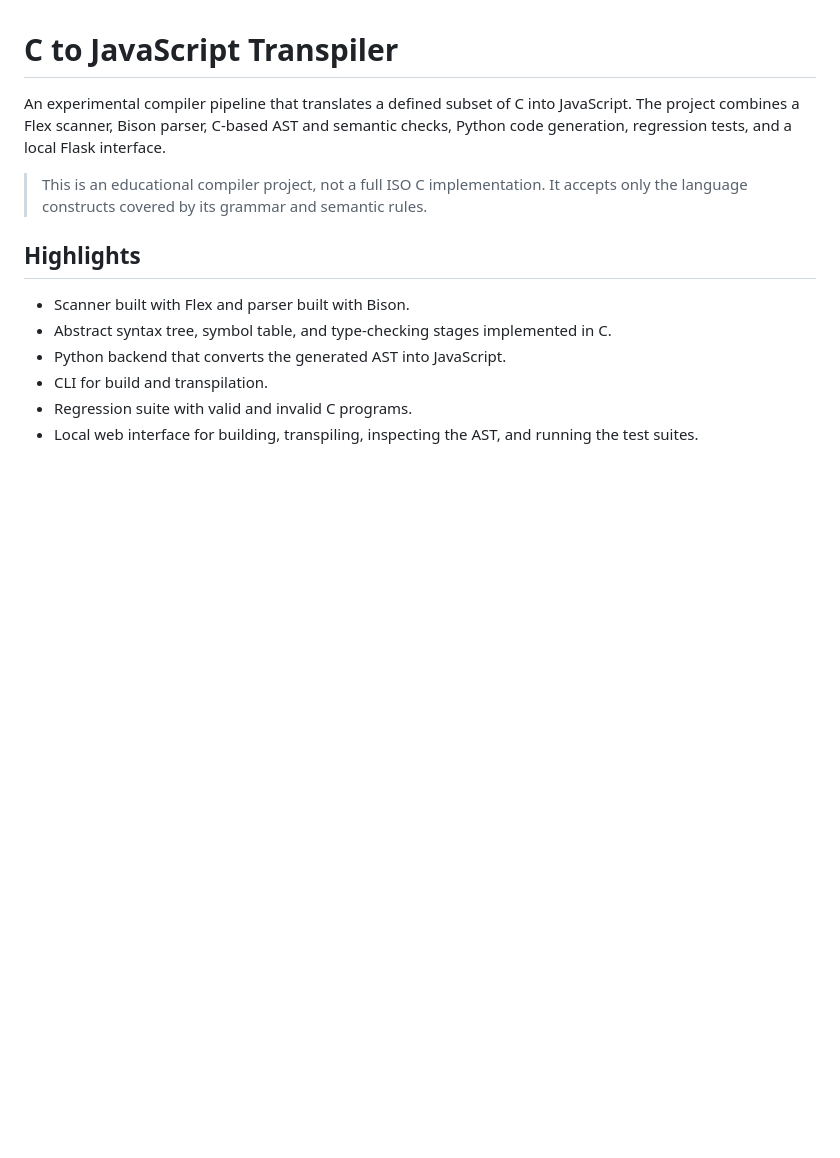
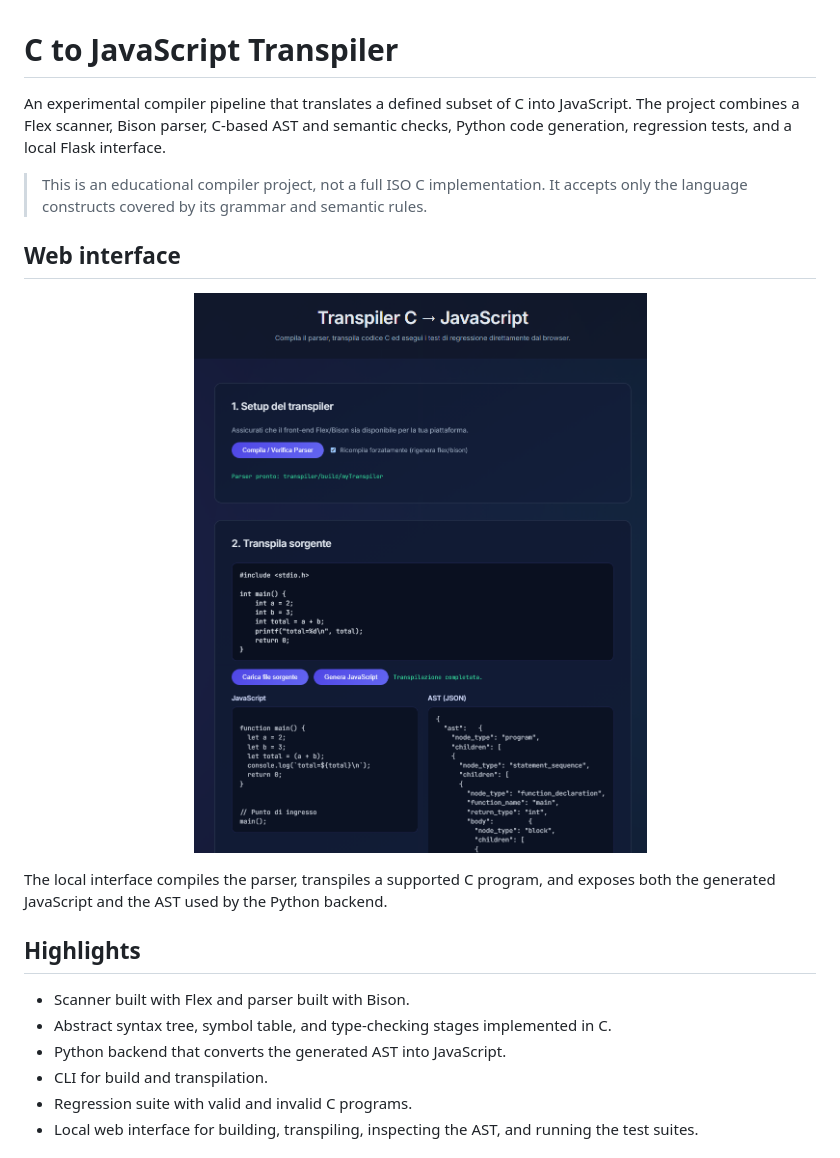
Before and after one commit to BartoloMorgigno11/C-to-JavaScript-Transpiler, a Markdown page: README.md, the part around the change. Drawn GitHub-style; pictures changed too: docs/images/web-transpiler-demo.png (added); blank space fills up the shorter version.

Commit message:
Add web interface demo screenshot

```diff
--- a/README.md
+++ b/README.md
@@ -3,6 +3,14 @@
 An experimental compiler pipeline that translates a defined subset of C into JavaScript. The project combines a Flex scanner, Bison parser, C-based AST and semantic checks, Python code generation, regression tests, and a local Flask interface.
 
 > This is an educational compiler project, not a full ISO C implementation. It accepts only the language constructs covered by its grammar and semantic rules.
+
+## Web interface
+
+<p align="center">
+  <img src="docs/images/web-transpiler-demo.png" alt="Local Flask interface showing a successful C-to-JavaScript transpilation and generated AST" width="560" />
+</p>
+
+The local interface compiles the parser, transpiles a supported C program, and exposes both the generated JavaScript and the AST used by the Python backend.
 
 ## Highlights
 
```
